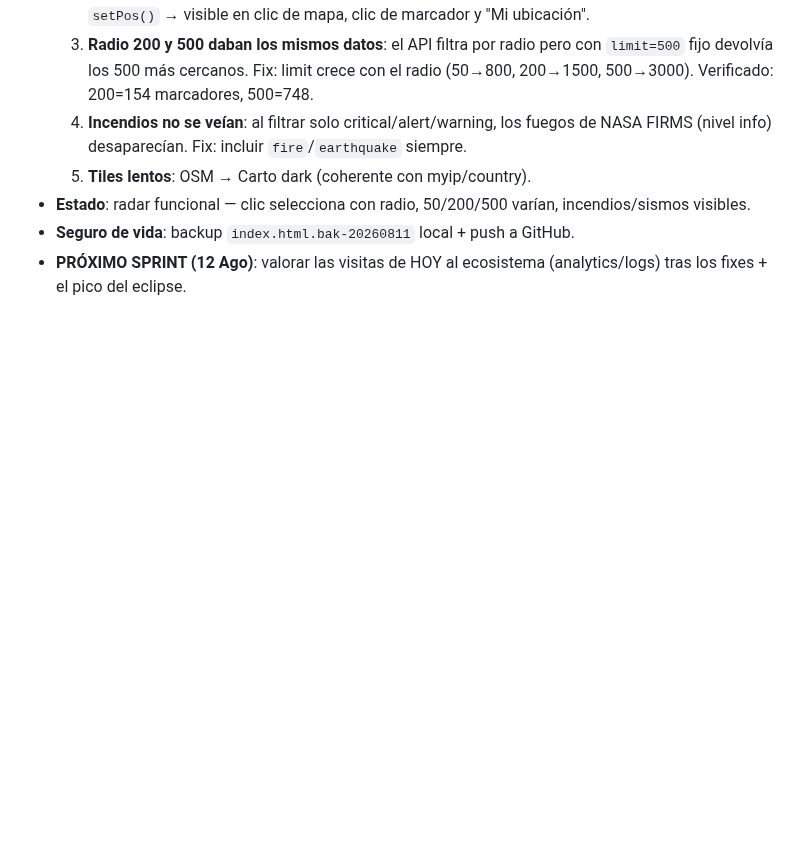
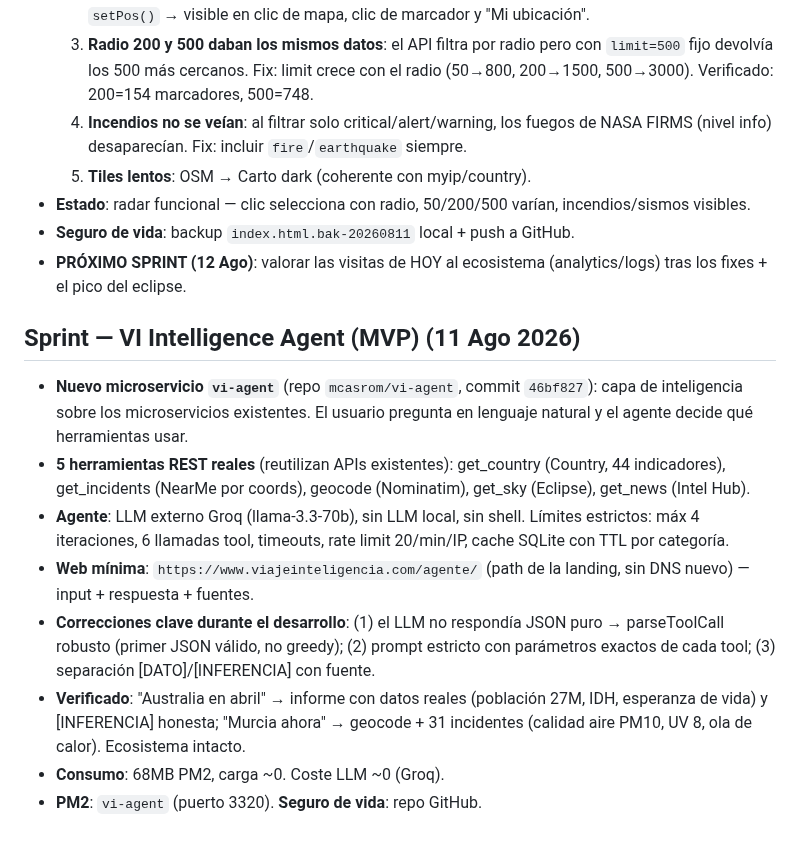
Before and after one commit to mcasrom/intelligence-hub, a Markdown page: WAYAHEAD.md, the part around the change. GitHub-like rendering; blank space fills up the shorter version.

Commit message:
WAYAHEAD: Sprint VI Intelligence Agent MVP

```diff
--- a/WAYAHEAD.md
+++ b/WAYAHEAD.md
@@ -213,3 +213,14 @@
 - **Estado**: radar funcional — clic selecciona con radio, 50/200/500 varían, incendios/sismos visibles.
 - **Seguro de vida**: backup `index.html.bak-20260811` local + push a GitHub.
 - **PRÓXIMO SPRINT (12 Ago)**: valorar las visitas de HOY al ecosistema (analytics/logs) tras los fixes + el pico del eclipse.
+
+## Sprint — VI Intelligence Agent (MVP) (11 Ago 2026)
+
+- **Nuevo microservicio `vi-agent`** (repo `mcasrom/vi-agent`, commit `46bf827`): capa de inteligencia sobre los microservicios existentes. El usuario pregunta en lenguaje natural y el agente decide qué herramientas usar.
+- **5 herramientas REST reales** (reutilizan APIs existentes): get_country (Country, 44 indicadores), get_incidents (NearMe por coords), geocode (Nominatim), get_sky (Eclipse), get_news (Intel Hub).
+- **Agente**: LLM externo Groq (llama-3.3-70b), sin LLM local, sin shell. Límites estrictos: máx 4 iteraciones, 6 llamadas tool, timeouts, rate limit 20/min/IP, cache SQLite con TTL por categoría.
+- **Web mínima**: `https://www.viajeinteligencia.com/agente/` (path de la landing, sin DNS nuevo) — input + respuesta + fuentes.
+- **Correcciones clave durante el desarrollo**: (1) el LLM no respondía JSON puro → parseToolCall robusto (primer JSON válido, no greedy); (2) prompt estricto con parámetros exactos de cada tool; (3) separación [DATO]/[INFERENCIA] con fuente.
+- **Verificado**: "Australia en abril" → informe con datos reales (población 27M, IDH, esperanza de vida) y [INFERENCIA] honesta; "Murcia ahora" → geocode + 31 incidentes (calidad aire PM10, UV 8, ola de calor). Ecosistema intacto.
+- **Consumo**: 68MB PM2, carga ~0. Coste LLM ~0 (Groq).
+- **PM2**: `vi-agent` (puerto 3320). **Seguro de vida**: repo GitHub.
```
